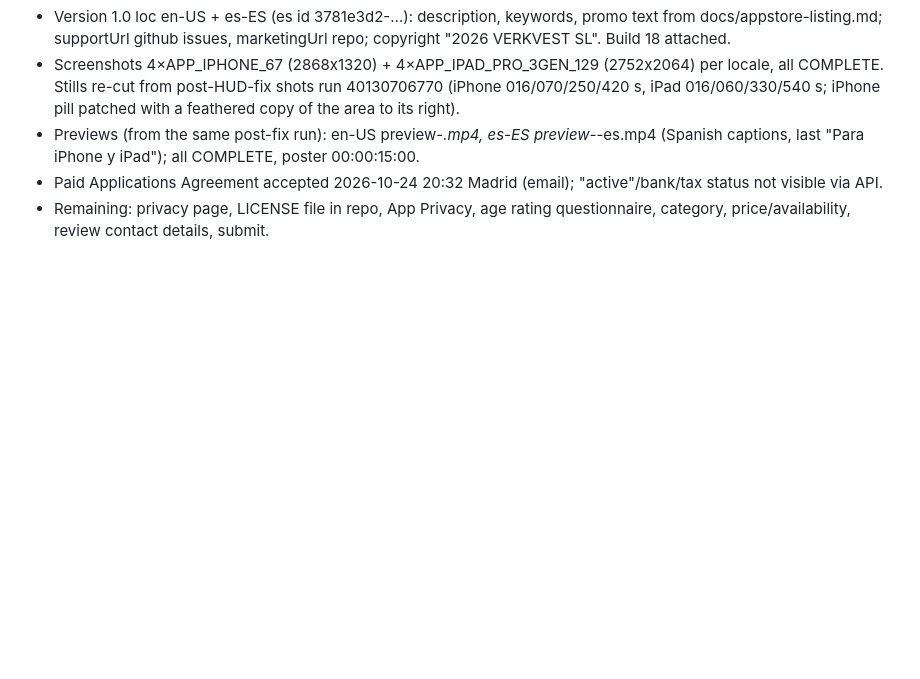
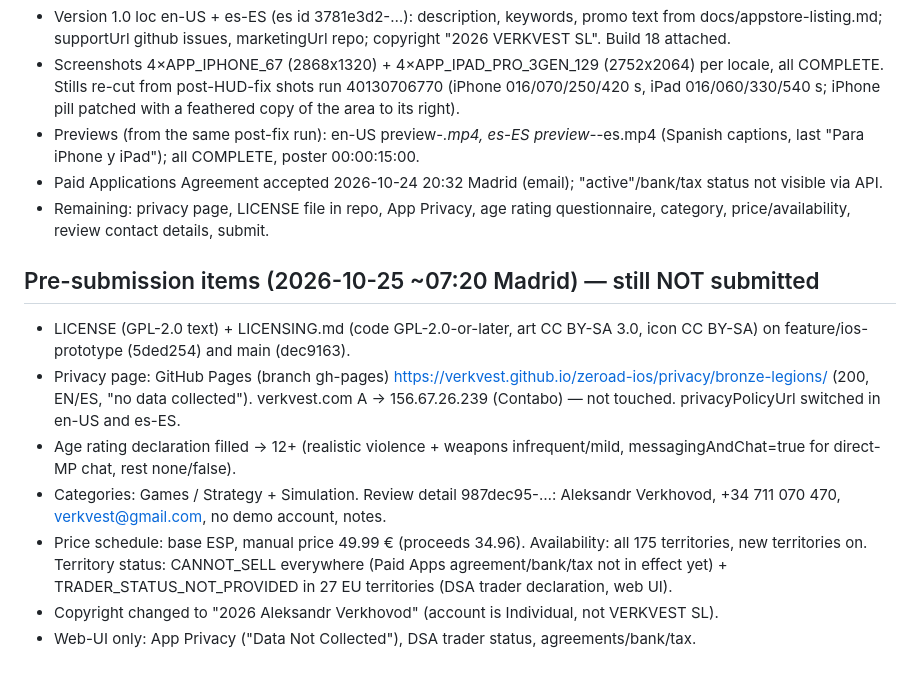
Before and after one commit to verkvest/zeroad-ios, a Markdown page: HANDOFF.md, the part around the change. GitHub-like rendering; blank space fills up the shorter version.

Commit message:
Pre-submission: privacy URL (GitHub Pages), HANDOFF [skip ci]

```diff
--- a/HANDOFF.md
+++ b/HANDOFF.md
@@ -179,3 +179,14 @@ Updated: 2026-10-24 11:22 (Europe/Madrid)
 - Previews (from the same post-fix run): en-US preview-*.mp4, es-ES preview-*-es.mp4 (Spanish captions, last "Para iPhone y iPad"); all COMPLETE, poster 00:00:15:00.
 - Paid Applications Agreement accepted 2026-10-24 20:32 Madrid (email); "active"/bank/tax status not visible via API.
 - Remaining: privacy page, LICENSE file in repo, App Privacy, age rating questionnaire, category, price/availability, review contact details, submit.
+
+## Pre-submission items (2026-10-25 ~07:20 Madrid) — still NOT submitted
+- LICENSE (GPL-2.0 text) + LICENSING.md (code GPL-2.0-or-later, art CC BY-SA 3.0, icon CC BY-SA) on feature/ios-prototype (5ded254) and main (dec9163).
+- Privacy page: GitHub Pages (branch gh-pages) https://verkvest.github.io/zeroad-ios/privacy/bronze-legions/ (200, EN/ES, "no data collected").
+  verkvest.com A -> 156.67.26.239 (Contabo) — not touched. privacyPolicyUrl switched in en-US and es-ES.
+- Age rating declaration filled -> 12+ (realistic violence + weapons infrequent/mild, messagingAndChat=true for direct-MP chat, rest none/false).
+- Categories: Games / Strategy + Simulation. Review detail 987dec95-…: Aleksandr Verkhovod, +34 711 070 470, verkvest@gmail.com, no demo account, notes.
+- Price schedule: base ESP, manual price 49.99 € (proceeds 34.96). Availability: all 175 territories, new territories on.
+  Territory status: CANNOT_SELL everywhere (Paid Apps agreement/bank/tax not in effect yet) + TRADER_STATUS_NOT_PROVIDED in 27 EU territories (DSA trader declaration, web UI).
+- Copyright changed to "2026 Aleksandr Verkhovod" (account is Individual, not VERKVEST SL).
+- Web-UI only: App Privacy ("Data Not Collected"), DSA trader status, agreements/bank/tax.
```
Also changed, not shown: docs/appstore-draft.md (+1 -1 lines).
